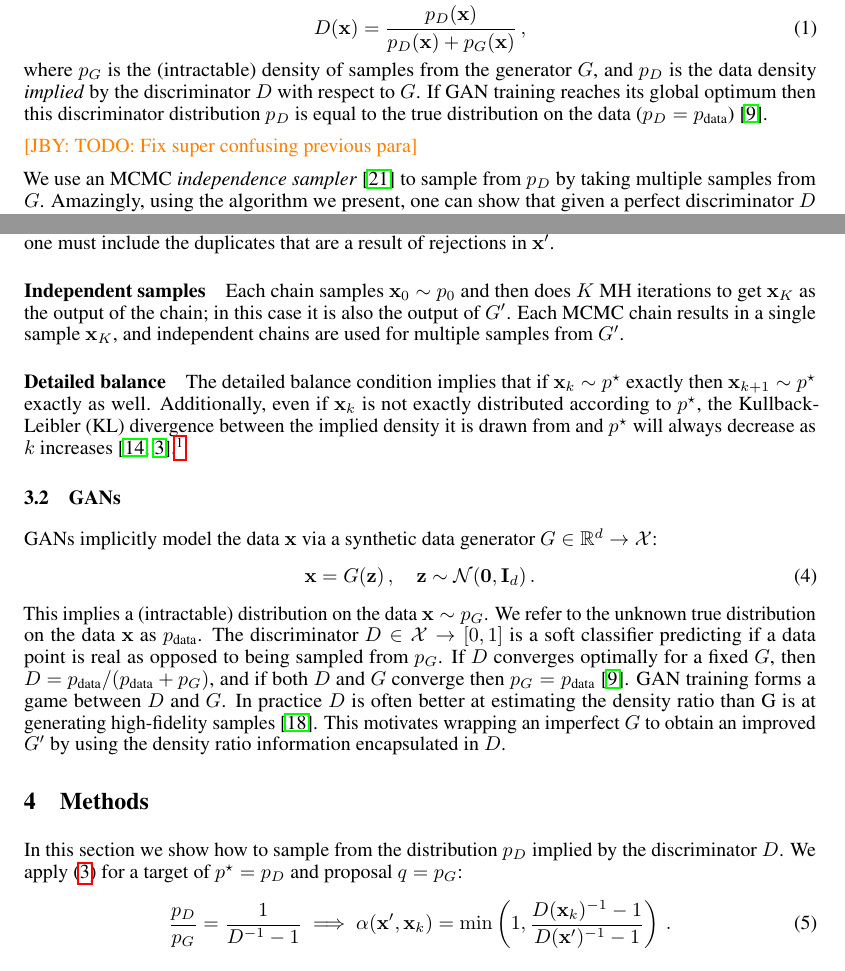
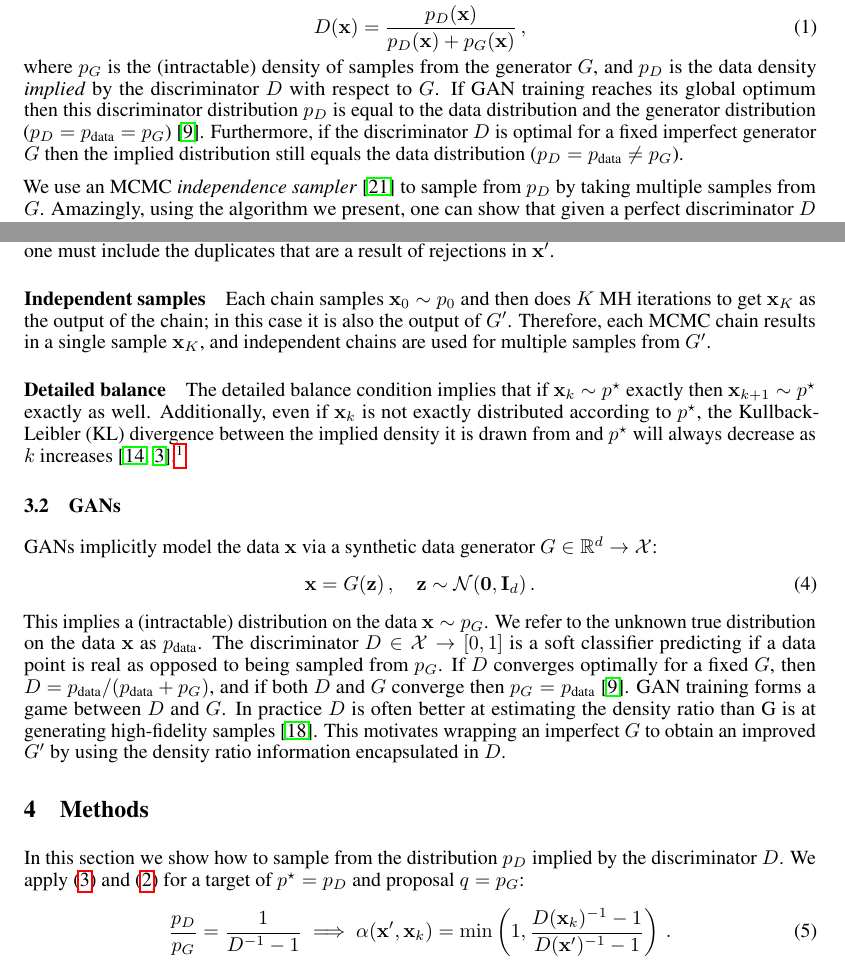
Before and after one commit to rdturnermtl/mhgan_tex, a LaTeX paper (mhgan.tex): two parts of pages 1 and 3 of 10, joined at a grey line, cut so that both start at the same text. Compiled offline with pdfLaTeX.

Commit message:
cleaned up jby todo comments

```diff
--- a/mhgan.tex
+++ b/mhgan.tex
@@ -148,9 +147,8 @@ This is built upon the notion that the discriminator classifies between the gene
   D(\vec x) = \frac{\PD(\vec x)}{\PD(\vec x) + \PG(\vec x)} \,, \label{eq:define PD}
 \end{align}
 where $\PG$ is the (intractable) density of samples from the generator $G$, and $\PD$ is the data density \emph{implied} by the discriminator $D$ with respect to $G$.
-If GAN training reaches its global optimum then this discriminator distribution $\PD$ is equal to the true distribution on the data ($\PD = \PR$)~\citep{Goodfellow2014}.
-
-\jby{TODO: Fix super confusing previous para}
+If GAN training reaches its global optimum then this discriminator distribution $\PD$ is equal to the data distribution and the generator distribution ($\PD = \PR = \PG$)~\citep{Goodfellow2014}.
+Furthermore, if the discriminator $D$ is optimal for a fixed imperfect generator $G$ then the implied distribution still equals the data distribution ($\PD = \PR \neq \PG$)\@.
 
 % MCMC only needs the ratio of \PR/G and this can be found from D
 We use an MCMC \emph{independence sampler}~\citep{Tierney1994} to sample from $\PD$ by taking multiple samples from $G$\@.
@@ -215,13 +213,9 @@ The proposal $\vec x' \in \setx$ is accepted with probability
 If $\vec x'$ is accepted, $\vec x_{k+1} = \vec x'$, otherwise $\vec x_{k+1} = \vec x_k$.
 Note that when estimating the distribution $\target$, one must include the duplicates that are a result of rejections in $\vec x'$.
 
-% TODO move after init section??
 \paragraph{Independent samples}
-% TODO repetition in sentence start to fix
 Each chain samples $\vec x_0 \sample \pinit$ and then does $K$ MH iterations to get $\vec x_K$ as the output of the chain; in this case it is also the output of $G'$.
-Each MCMC chain results in a single sample $\vec x_K$,
-%, which is the output of $G'$.
-and independent chains are used for multiple samples from $G'$.
+Therefore, each MCMC chain results in a single sample $\vec x_K$, and independent chains are used for multiple samples from $G'$.
 
 \paragraph{Detailed balance}
 The detailed balance condition implies that if $\vec x_k \sample \target$ exactly then $\vec x_{k+1} \sample \target$ exactly as well.
@@ -250,10 +244,7 @@ This motivates wrapping an imperfect $G$ to obtain an improved $G'$ by using the
 
 % Derive basic trick for MCMC using D
 In this section we show how to sample from the distribution $\PD$ implied by the discriminator $D$.
-%If we assume that $D$ is a Bayes' discriminator
-%\jby{Is this an assumption? Or is it true by the definition of $\PD$?}
-%between the generator $\PG$ and \emph{some} alternative distribution $\PD$ as per~\eqref{eq:PD inv},
-We apply~\eqref{eq:alpha def} for a target of $\target=\PD$ and proposal $\prop=\PG$:
+We apply~\eqref{eq:alpha def} and~\eqref{eq:PD inv} for a target of $\target=\PD$ and proposal $\prop=\PG$:
 \begin{align}
   \frac{\PD}{\PG} = \frac{1}{D^{-1} - 1} \implies
   \accept(\vec x', \vec x_k) = \min\left(1, \frac{D(\vec x_k)^{-1} - 1}{D(\vec x')^{-1} - 1}\right)\,. \label{eq:alpha from D}
```
Also changed, not shown: mhgan.tex (3 more changed lines).
